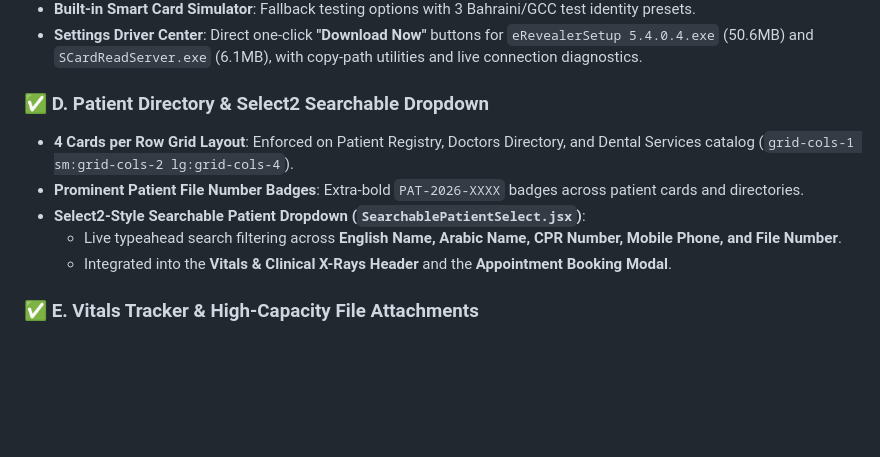
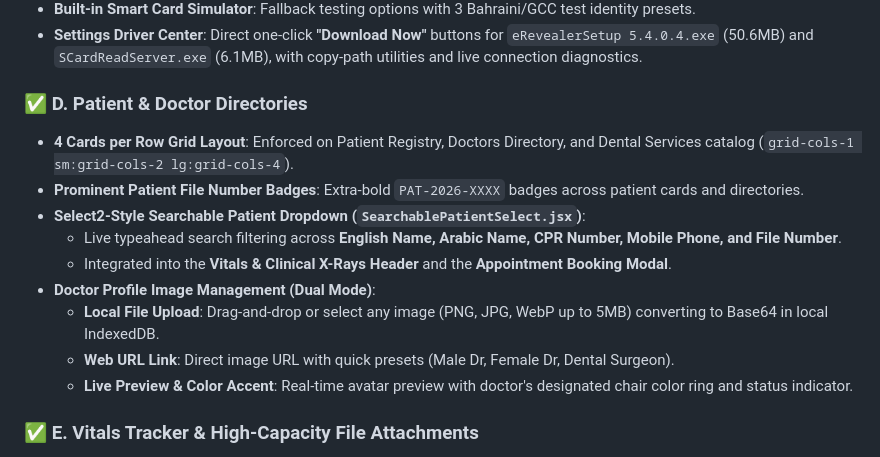
Before and after one commit to ajitsands/AlRabeehClinic, a Markdown page: PROJECT_STATUS.md, the part around the change. Drawn GitHub-style; blank space fills up the shorter version.

Commit message:
Update PROJECT_STATUS.md with doctor dual image upload feature

```diff
--- a/PROJECT_STATUS.md
+++ b/PROJECT_STATUS.md
@@ -37,12 +37,16 @@
 - **Built-in Smart Card Simulator**: Fallback testing options with 3 Bahraini/GCC test identity presets.
 - **Settings Driver Center**: Direct one-click **"Download Now"** buttons for `eRevealerSetup 5.4.0.4.exe` (50.6MB) and `SCardReadServer.exe` (6.1MB), with copy-path utilities and live connection diagnostics.
 
-### ✅ D. Patient Directory & Select2 Searchable Dropdown
+### ✅ D. Patient & Doctor Directories
 - **4 Cards per Row Grid Layout**: Enforced on Patient Registry, Doctors Directory, and Dental Services catalog (`grid-cols-1 sm:grid-cols-2 lg:grid-cols-4`).
 - **Prominent Patient File Number Badges**: Extra-bold `PAT-2026-XXXX` badges across patient cards and directories.
 - **Select2-Style Searchable Patient Dropdown (`SearchablePatientSelect.jsx`)**:
   - Live typeahead search filtering across **English Name, Arabic Name, CPR Number, Mobile Phone, and File Number**.
   - Integrated into the **Vitals & Clinical X-Rays Header** and the **Appointment Booking Modal**.
+- **Doctor Profile Image Management (Dual Mode)**:
+  - **Local File Upload**: Drag-and-drop or select any image (PNG, JPG, WebP up to 5MB) converting to Base64 in local IndexedDB.
+  - **Web URL Link**: Direct image URL with quick presets (Male Dr, Female Dr, Dental Surgeon).
+  - **Live Preview & Color Accent**: Real-time avatar preview with doctor's designated chair color ring and status indicator.
 
 ### ✅ E. Vitals Tracker & High-Capacity File Attachments
 - **Full Clinical Vitals Log**: Blood Pressure, Resting Pulse, Temperature, Blood Sugar, SpO2, Weight, and Visual Analog Dental Pain Scale (0-10) with facial indicators.
```
